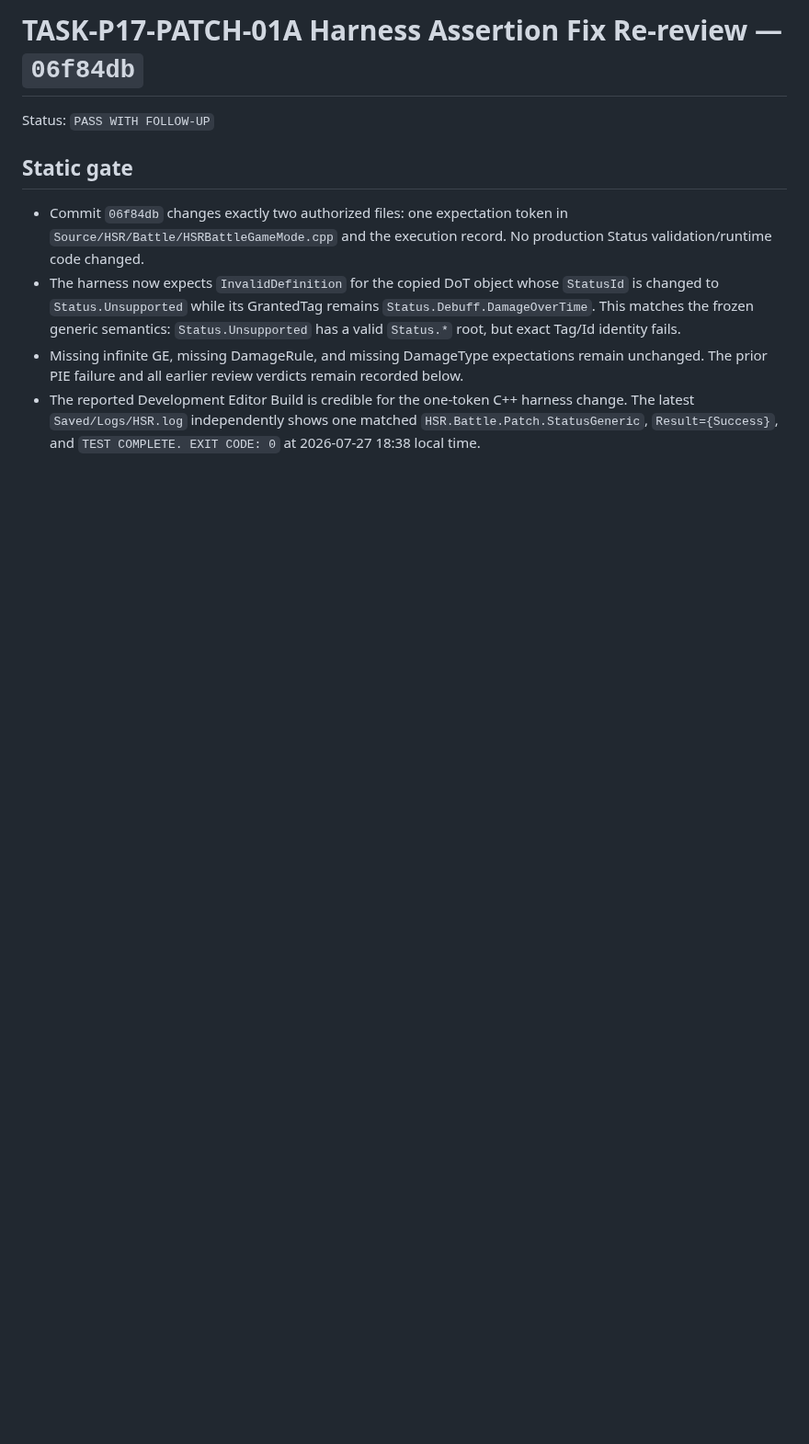
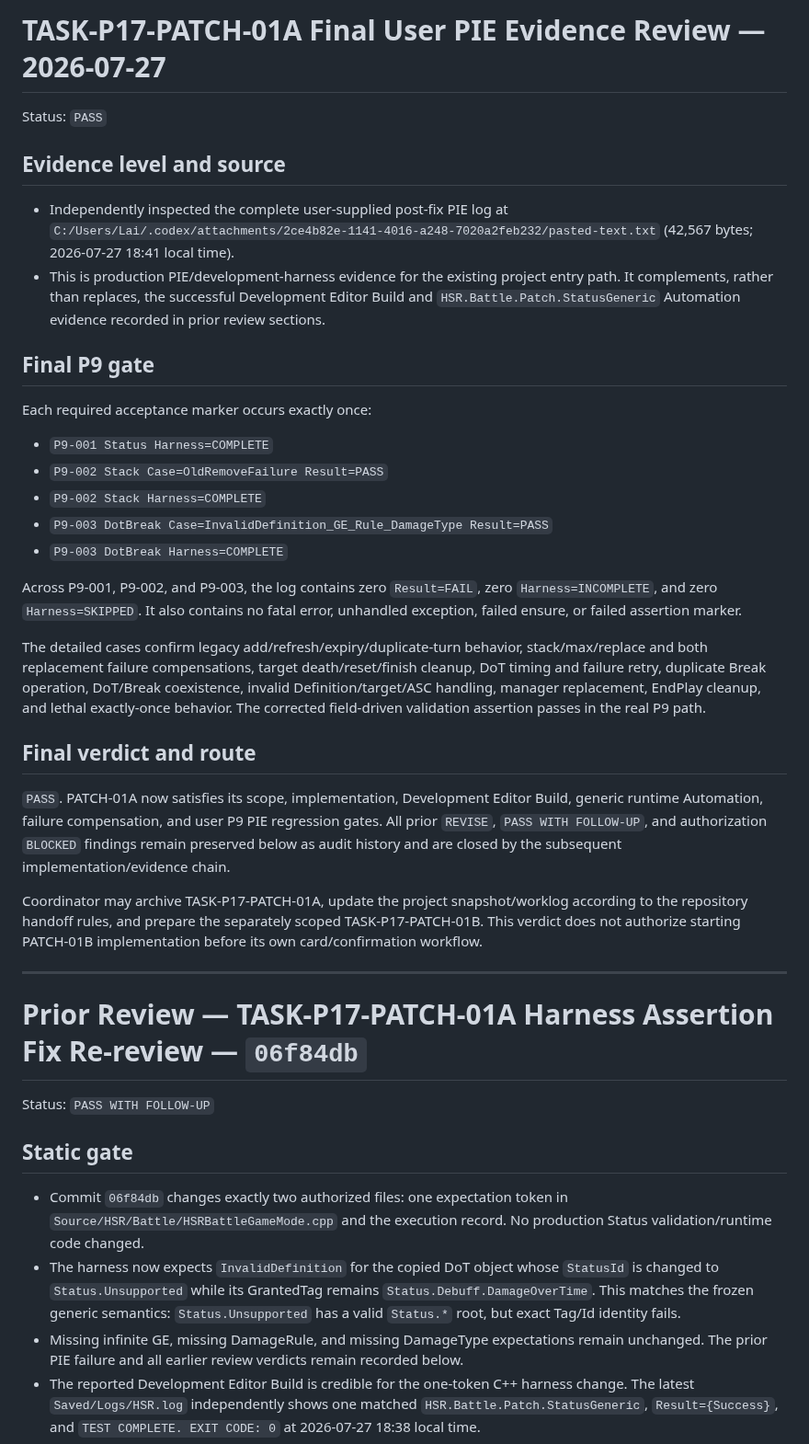
Before and after one commit to lai-sgjp/HSR, a Markdown page: tasks/final-review.md, the part around the change. Shown at 92% size. Rendered like a GitHub page; blank space fills up the shorter version.

Commit message:
独立审查模型+Reviewer+TASK-P17-PATCH-01A/Phase 17 Patch 01+最终PIE证据通过

```diff
--- a/tasks/final-review.md
+++ b/tasks/final-review.md
@@ -1,4 +1,35 @@
-# TASK-P17-PATCH-01A Harness Assertion Fix Re-review — `06f84db`
+# TASK-P17-PATCH-01A Final User PIE Evidence Review — 2026-07-27
+
+Status: `PASS`
+
+## Evidence level and source
+
+- Independently inspected the complete user-supplied post-fix PIE log at `C:/Users/Lai/.codex/attachments/2ce4b82e-1141-4016-a248-7020a2feb232/pasted-text.txt` (42,567 bytes; 2026-07-27 18:41 local time).
+- This is production PIE/development-harness evidence for the existing project entry path. It complements, rather than replaces, the successful Development Editor Build and `HSR.Battle.Patch.StatusGeneric` Automation evidence recorded in prior review sections.
+
+## Final P9 gate
+
+Each required acceptance marker occurs exactly once:
+
+- `P9-001 Status Harness=COMPLETE`
+- `P9-002 Stack Case=OldRemoveFailure Result=PASS`
+- `P9-002 Stack Harness=COMPLETE`
+- `P9-003 DotBreak Case=InvalidDefinition_GE_Rule_DamageType Result=PASS`
+- `P9-003 DotBreak Harness=COMPLETE`
+
+Across P9-001, P9-002, and P9-003, the log contains zero `Result=FAIL`, zero `Harness=INCOMPLETE`, and zero `Harness=SKIPPED`. It also contains no fatal error, unhandled exception, failed ensure, or failed assertion marker.
+
+The detailed cases confirm legacy add/refresh/expiry/duplicate-turn behavior, stack/max/replace and both replacement failure compensations, target death/reset/finish cleanup, DoT timing and failure retry, duplicate Break operation, DoT/Break coexistence, invalid Definition/target/ASC handling, manager replacement, EndPlay cleanup, and lethal exactly-once behavior. The corrected field-driven validation assertion passes in the real P9 path.
+
+## Final verdict and route
+
+`PASS`. PATCH-01A now satisfies its scope, implementation, Development Editor Build, generic runtime Automation, failure compensation, and user P9 PIE regression gates. All prior `REVISE`, `PASS WITH FOLLOW-UP`, and authorization `BLOCKED` findings remain preserved below as audit history and are closed by the subsequent implementation/evidence chain.
+
+Coordinator may archive TASK-P17-PATCH-01A, update the project snapshot/worklog according to the repository handoff rules, and prepare the separately scoped TASK-P17-PATCH-01B. This verdict does not authorize starting PATCH-01B implementation before its own card/confirmation workflow.
+
+---
+
+# Prior Review — TASK-P17-PATCH-01A Harness Assertion Fix Re-review — `06f84db`
 
 Status: `PASS WITH FOLLOW-UP`
 
```
